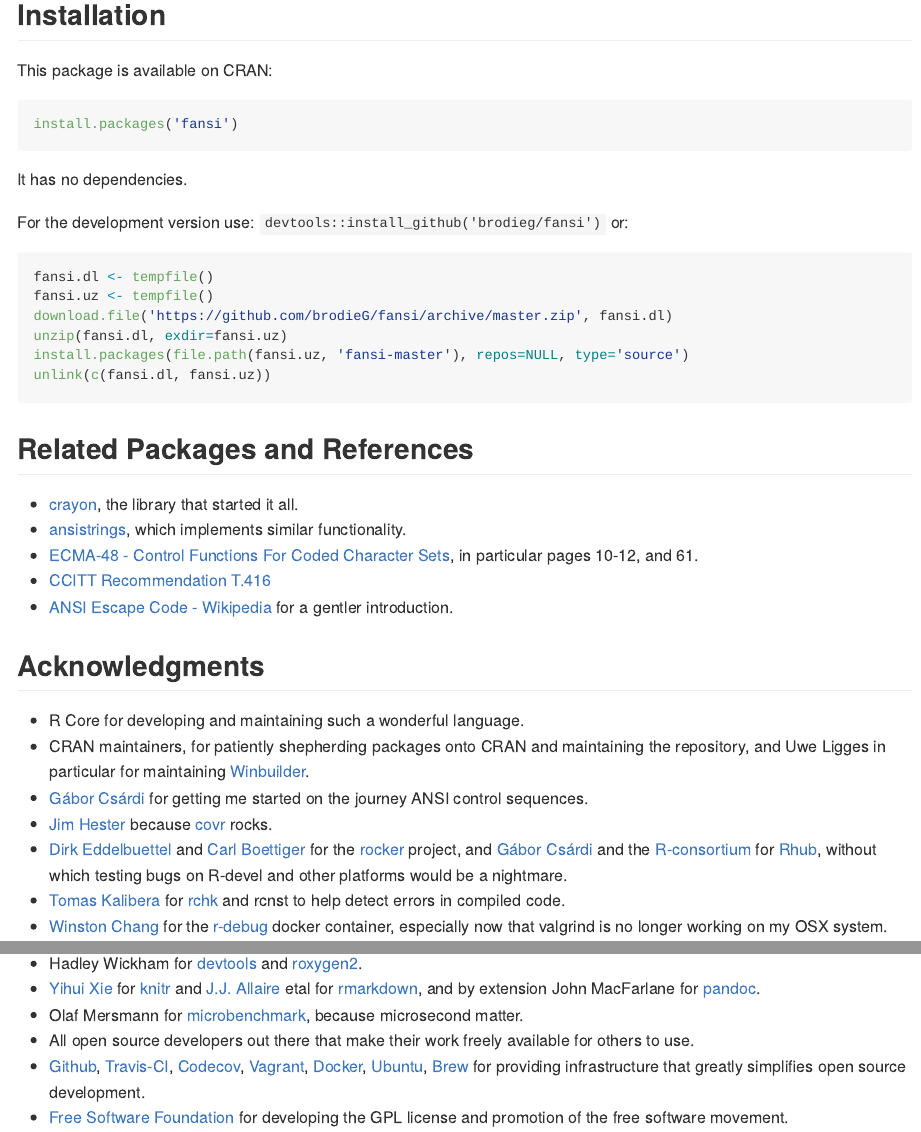
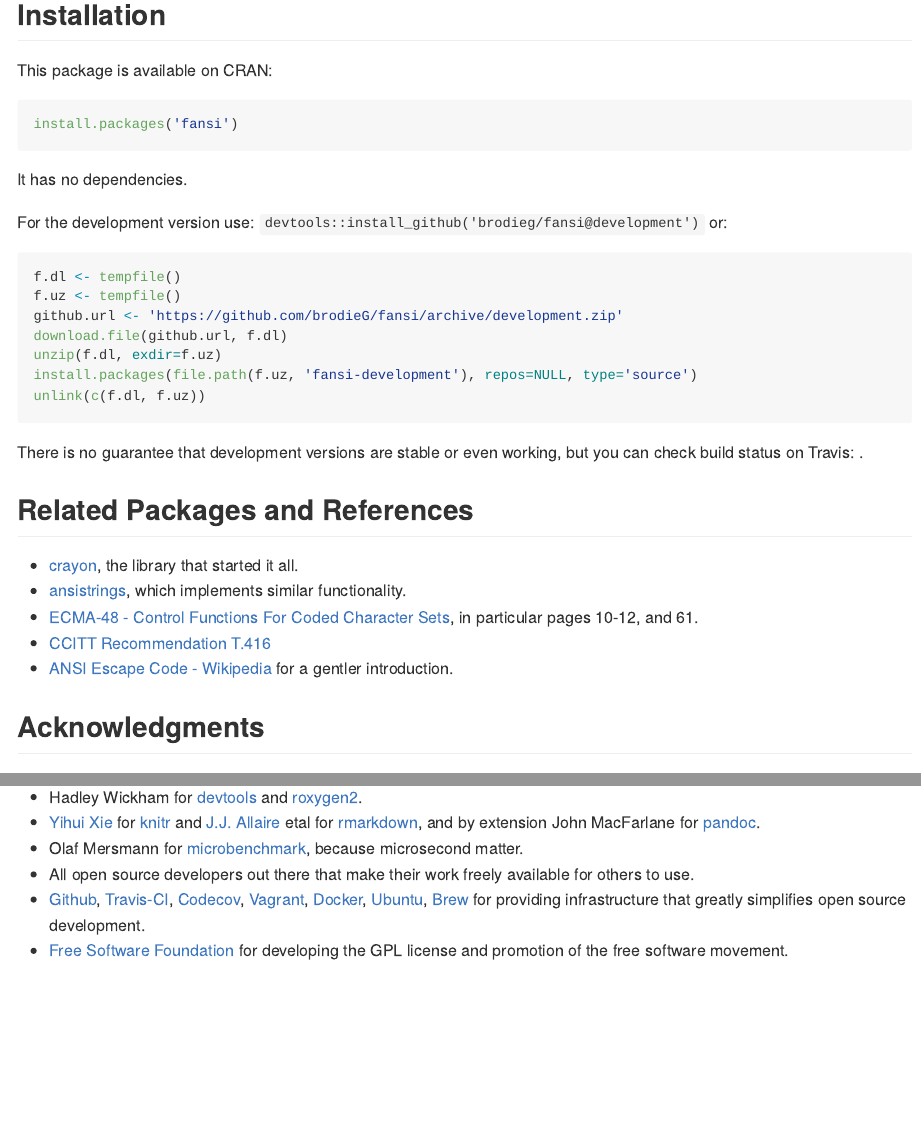
Before and after one commit to brodieG/fansi, an R Markdown document (README.Rmd): the page in a window 1100 px wide, from 1600 px down, and a second part further down, joined at a grey line. The pictures show the output file README.md that the author committed with the source, drawn offline in the style of GitHub; badge pictures from the web are left out.

Commit message:
update README

````diff
--- a/README.Rmd
+++ b/README.Rmd
@@ -116,16 +116,21 @@
 
 It has no dependencies.
 
-For the development version use: `devtools::install_github('brodieg/fansi')` or:
+For the development version use:
+`devtools::install_github('brodieg/fansi@development')` or:
 
 ```{r eval=FALSE}
-fansi.dl <- tempfile()
-fansi.uz <- tempfile()
-download.file('https://github.com/brodieG/fansi/archive/master.zip', fansi.dl)
-unzip(fansi.dl, exdir=fansi.uz)
-install.packages(file.path(fansi.uz, 'fansi-master'), repos=NULL, type='source')
-unlink(c(fansi.dl, fansi.uz))
+f.dl <- tempfile()
+f.uz <- tempfile()
+github.url <- 'https://github.com/brodieG/fansi/archive/development.zip'
+download.file(github.url, f.dl)
+unzip(f.dl, exdir=f.uz)
+install.packages(file.path(f.uz, 'fansi-development'), repos=NULL, type='source')
+unlink(c(f.dl, f.uz))
 ```
+
+There is no guarantee that development versions are stable or even working, but
+you can check build status on Travis: [![](https://travis-ci.org/brodieG/fansi.svg?branch=development)](https://travis-ci.org/brodieG/fansi).
 
 ## Related Packages and References
 
@@ -157,11 +162,11 @@
   [Rhub](https://github.com/r-hub), without which testing bugs on R-devel and
   other platforms would be a nightmare.
 * [Tomas Kalibera](https://github.com/kalibera) for
-  [rchk](https://github.com/kalibera/rchk) and rcnst to help detect errors in
-  compiled code.
+  [rchk](https://github.com/kalibera/rchk) and the accompanying vagrant image,
+  and rcnst to help detect errors in compiled code.
 * [Winston Chang](https://github.com/wch) for the
-  [r-debug](https://hub.docker.com/r/wch1/r-debug/) docker container,
-  especially now that valgrind is no longer working on my OSX system.
+  [r-debug](https://hub.docker.com/r/wch1/r-debug/) docker container, in
+  particular because of the valgrind level 2 instrumented version of R.
 * Hadley Wickham for [devtools](https://cran.r-project.org/package=devtools) and
   [roxygen2](https://cran.r-project.org/package=roxygen2).
 * [Yihui Xie](https://github.com/yihui) for
````
Also changed, not shown: README.md, README.Rmd (6 more changed lines).
